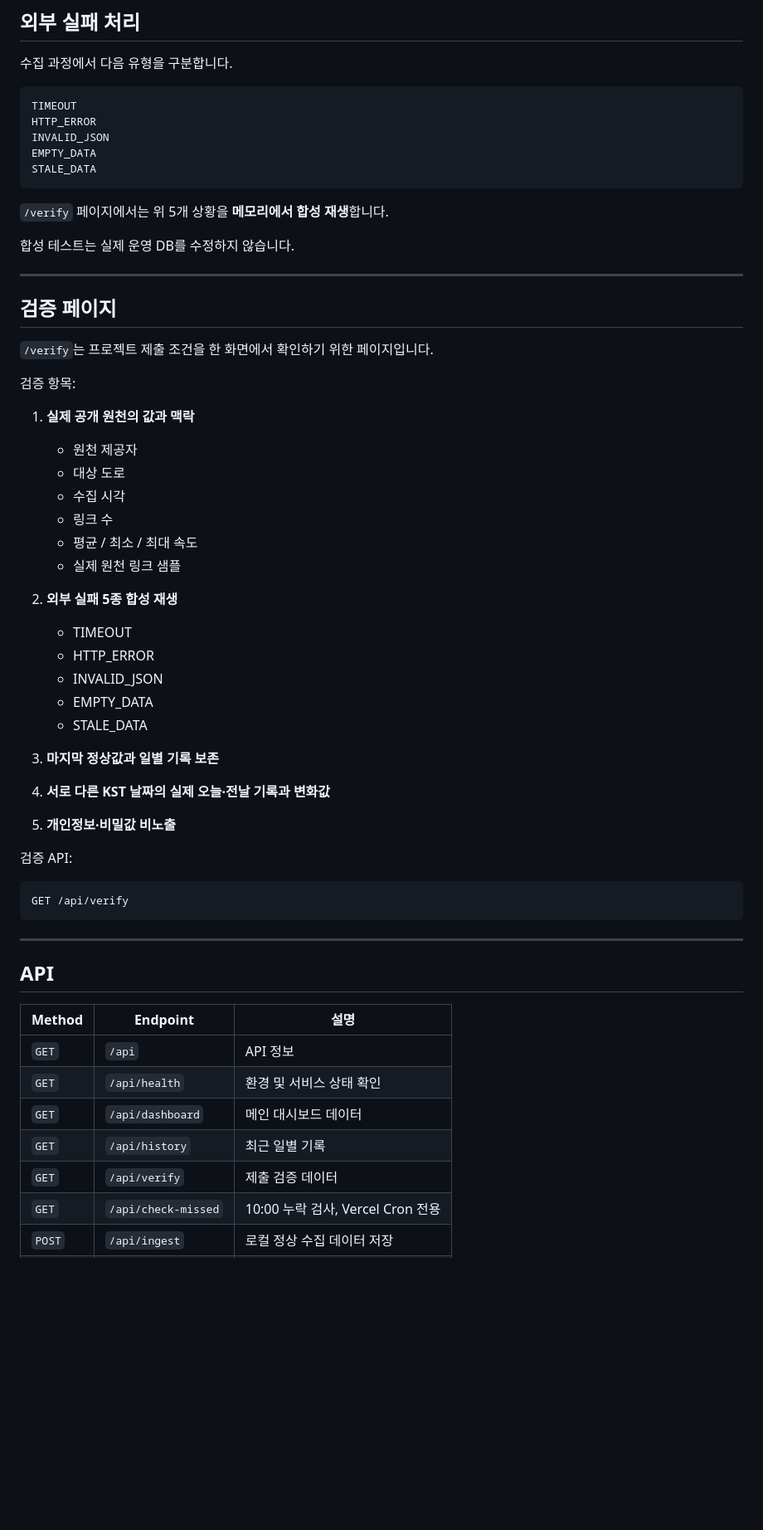
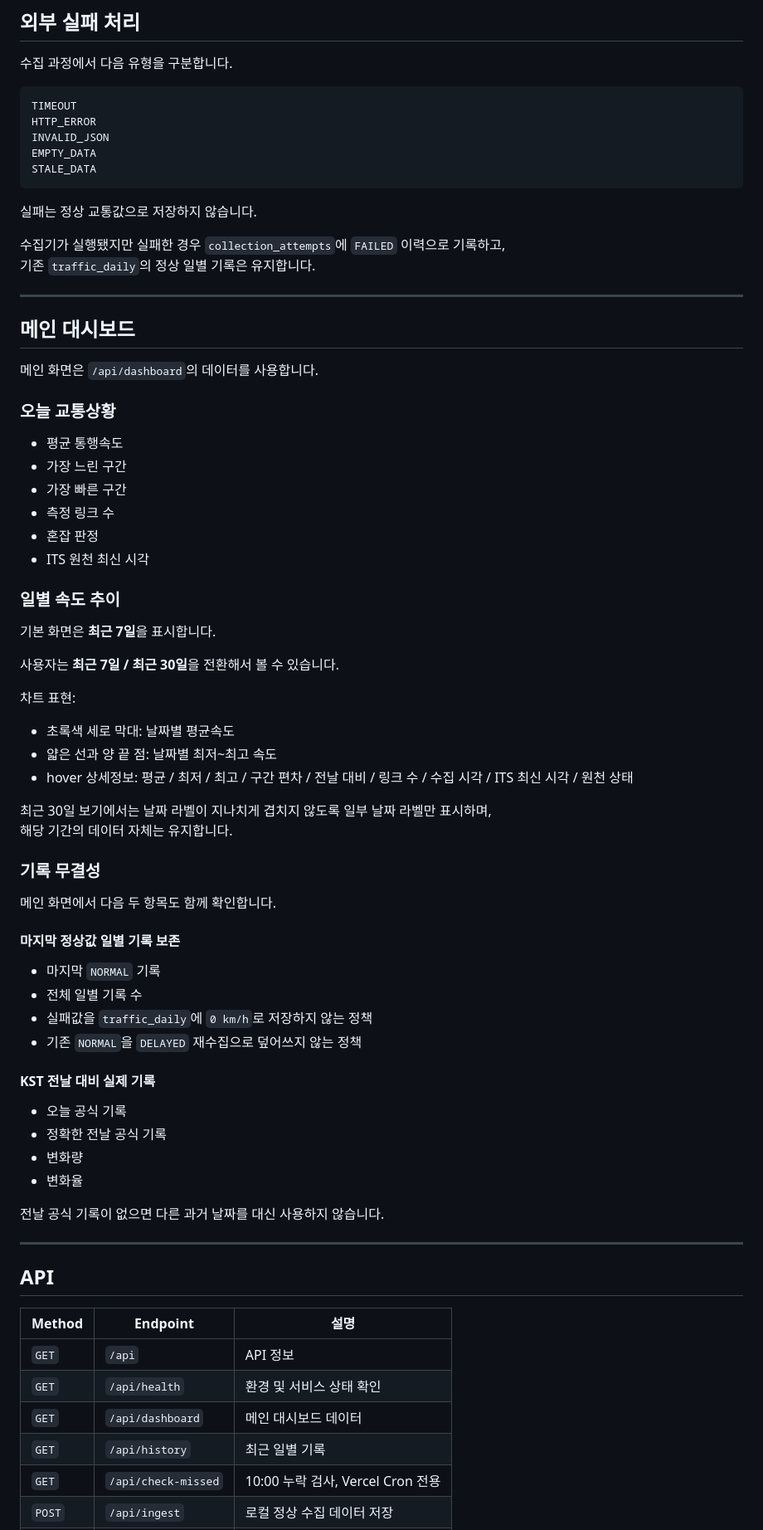
Before and after one commit to vinn81/aleph-traffic, a Markdown page: README.md, the part around one of its changes. Shown at 83% size. Drawn GitHub-style; blank space fills up the shorter version.

````diff
--- a/README.md
+++ b/README.md
@@ -340,44 +351,60 @@ EMPTY_DATA
 STALE_DATA
 ```
 
-`/verify` 페이지에서는 위 5개 상황을 **메모리에서 합성 재생**합니다.
+실패는 정상 교통값으로 저장하지 않습니다.
 
-합성 테스트는 실제 운영 DB를 수정하지 않습니다.
+수집기가 실행됐지만 실패한 경우 `collection_attempts`에 `FAILED` 이력으로 기록하고,
+기존 `traffic_daily`의 정상 일별 기록은 유지합니다.
 
 ---
 
-## 검증 페이지
+## 메인 대시보드
 
-`/verify`는 프로젝트 제출 조건을 한 화면에서 확인하기 위한 페이지입니다.
+메인 화면은 `/api/dashboard`의 데이터를 사용합니다.
 
-검증 항목:
+### 오늘 교통상황
 
-1. **실제 공개 원천의 값과 맥락**
-   - 원천 제공자
-   - 대상 도로
-   - 수집 시각
-   - 링크 수
-   - 평균 / 최소 / 최대 속도
-   - 실제 원천 링크 샘플
+- 평균 통행속도
+- 가장 느린 구간
+- 가장 빠른 구간
+- 측정 링크 수
+- 혼잡 판정
+- ITS 원천 최신 시각
 
-2. **외부 실패 5종 합성 재생**
-   - TIMEOUT
-   - HTTP_ERROR
-   - INVALID_JSON
-   - EMPTY_DATA
-   - STALE_DATA
+### 일별 속도 추이
 
-3. **마지막 정상값과 일별 기록 보존**
+기본 화면은 **최근 7일**을 표시합니다.
 
-4. **서로 다른 KST 날짜의 실제 오늘·전날 기록과 변화값**
+사용자는 **최근 7일 / 최근 30일**을 전환해서 볼 수 있습니다.
 
-5. **개인정보·비밀값 비노출**
+차트 표현:
 
-검증 API:
+- 초록색 세로 막대: 날짜별 평균속도
+- 얇은 선과 양 끝 점: 날짜별 최저~최고 속도
+- hover 상세정보: 평균 / 최저 / 최고 / 구간 편차 / 전날 대비 / 링크 수 / 수집 시각 / ITS 최신 시각 / 원천 상태
 
-```text
-GET /api/verify
-```
+최근 30일 보기에서는 날짜 라벨이 지나치게 겹치지 않도록 일부 날짜 라벨만 표시하며,
+해당 기간의 데이터 자체는 유지합니다.
+
+### 기록 무결성
+
+메인 화면에서 다음 두 항목도 함께 확인합니다.
+
+#### 마지막 정상값 일별 기록 보존
+
+- 마지막 `NORMAL` 기록
+- 전체 일별 기록 수
+- 실패값을 `traffic_daily`에 `0 km/h`로 저장하지 않는 정책
+- 기존 `NORMAL`을 `DELAYED` 재수집으로 덮어쓰지 않는 정책
+
+#### KST 전날 대비 실제 기록
+
+- 오늘 공식 기록
+- 정확한 전날 공식 기록
+- 변화량
+- 변화율
+
+전날 공식 기록이 없으면 다른 과거 날짜를 대신 사용하지 않습니다.
 
 ---
 
@@ -389,7 +416,6 @@ GET /api/verify
 | `GET` | `/api/health` | 환경 및 서비스 상태 확인 |
 | `GET` | `/api/dashboard` | 메인 대시보드 데이터 |
 | `GET` | `/api/history` | 최근 일별 기록 |
-| `GET` | `/api/verify` | 제출 검증 데이터 |
 | `GET` | `/api/check-missed` | 10:00 누락 검사, Vercel Cron 전용 |
 | `POST` | `/api/ingest` | 로컬 정상 수집 데이터 저장 |
 | `POST` | `/api/attempt` | 로컬 실패 이력 저장 |
````
Also changed, not shown: other parts of README.md (+34 -17 lines).
